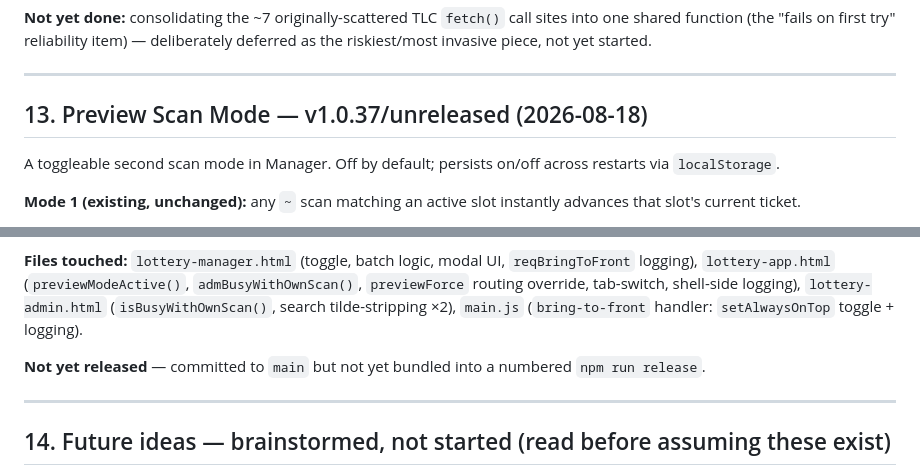
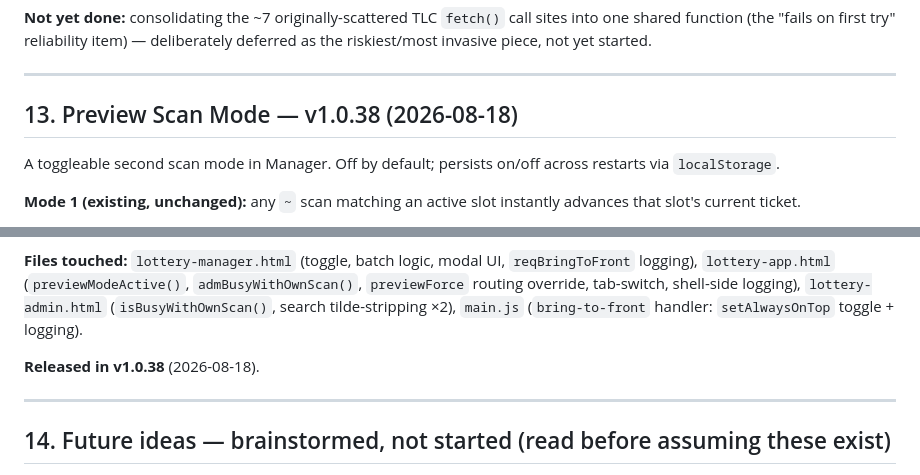
Before and after one commit to aehfaz-pixel/lottery-display-manager, a Markdown page: PROJECT_STATUS.md, 2 parts joined by grey strips. Drawn GitHub-style.

```diff
--- a/PROJECT_STATUS.md
+++ b/PROJECT_STATUS.md
@@ -669,7 +669,7 @@ A large, multi-part session covering real reported bugs, a genuine architectural
 
 ---
 
-## 13. Preview Scan Mode — v1.0.37/unreleased (2026-08-18)
+## 13. Preview Scan Mode — v1.0.38 (2026-08-18)
 
 A toggleable second scan mode in Manager. Off by default; persists on/off across restarts via `localStorage`.
 
@@ -705,7 +705,7 @@ Diagnostics logging (`ipc` category) was added at every link in this chain (`req
 
 **Files touched:** `lottery-manager.html` (toggle, batch logic, modal UI, `reqBringToFront` logging), `lottery-app.html` (`previewModeActive()`, `admBusyWithOwnScan()`, `previewForce` routing override, tab-switch, shell-side logging), `lottery-admin.html` (`isBusyWithOwnScan()`, search tilde-stripping ×2), `main.js` (`bring-to-front` handler: `setAlwaysOnTop` toggle + logging).
 
-**Not yet released** — committed to `main` but not yet bundled into a numbered `npm run release`.
+**Released in v1.0.38** (2026-08-18).
 
 ---
 
```
Also changed, not shown: CHANGELOG.md (+1 -1 lines), CLAUDE.md (+2 -2 lines).
